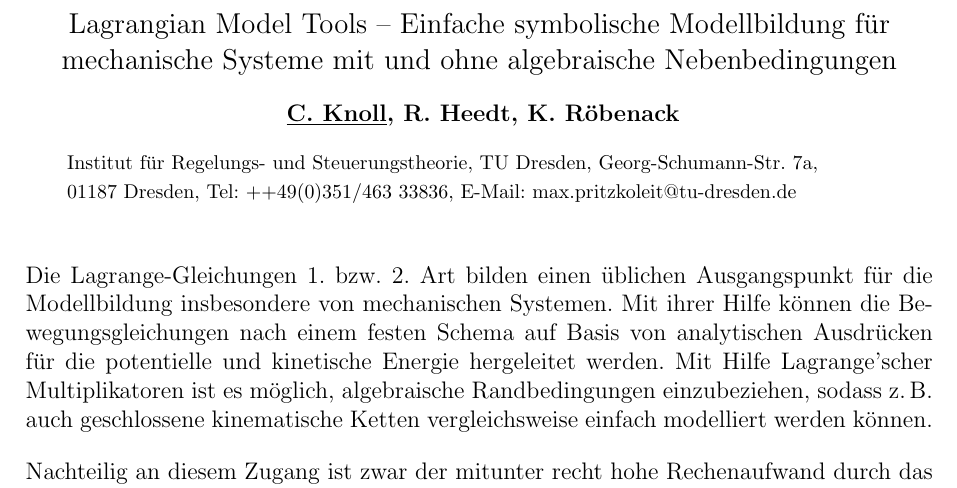
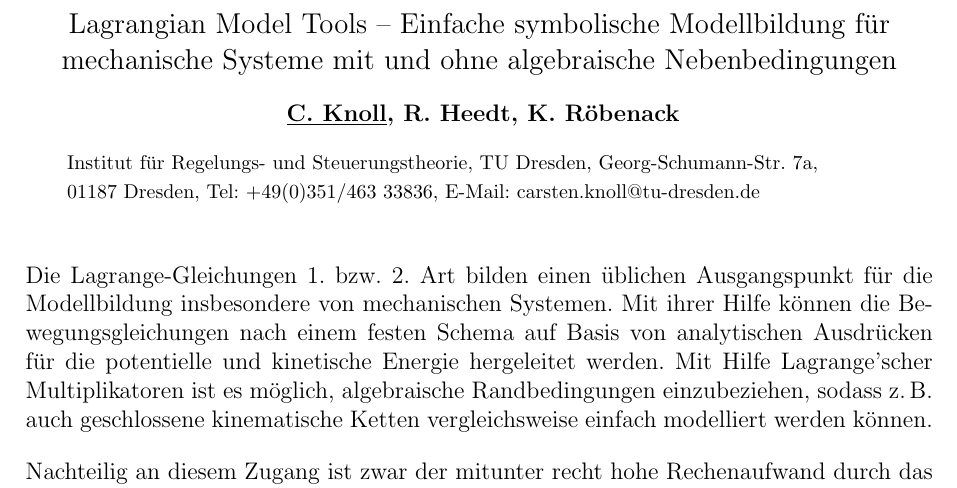
Before and after one commit to cknoll/gma13_abstract, a LaTeX document (2019_Knoll_Abstract_Toolvorstellung_LMT.tex): part of the page, cut so that both start at the same text. Compiled offline with pdfLaTeX.

Commit message:
Update 2019_Knoll_Abstract_Toolvorstellung_LMT.tex
Email und Telefonnummer angepasst.

```diff
--- a/2019_Knoll_Abstract_Toolvorstellung_LMT.tex
+++ b/2019_Knoll_Abstract_Toolvorstellung_LMT.tex
@@ -16,7 +16,7 @@
 \erstautor{}
 \vortragender{C. Knoll}
 \mitautoren{R. Heedt, K. Röbenack}
-\adresse{Institut für Regelungs- und Steuerungstheorie, TU Dresden, Georg-Schumann-Str. 7a,\\ 01187 Dresden, Tel: ++49(0)351/463 33836, E-Mail: max.pritzkoleit@tu-dresden.de}
+\adresse{Institut für Regelungs- und Steuerungstheorie, TU Dresden, Georg-Schumann-Str. 7a,\\ 01187 Dresden, Tel: +49(0)351/463 33836, E-Mail: carsten.knoll@tu-dresden.de}
 
 \maketitle
 % Referenzen
```
